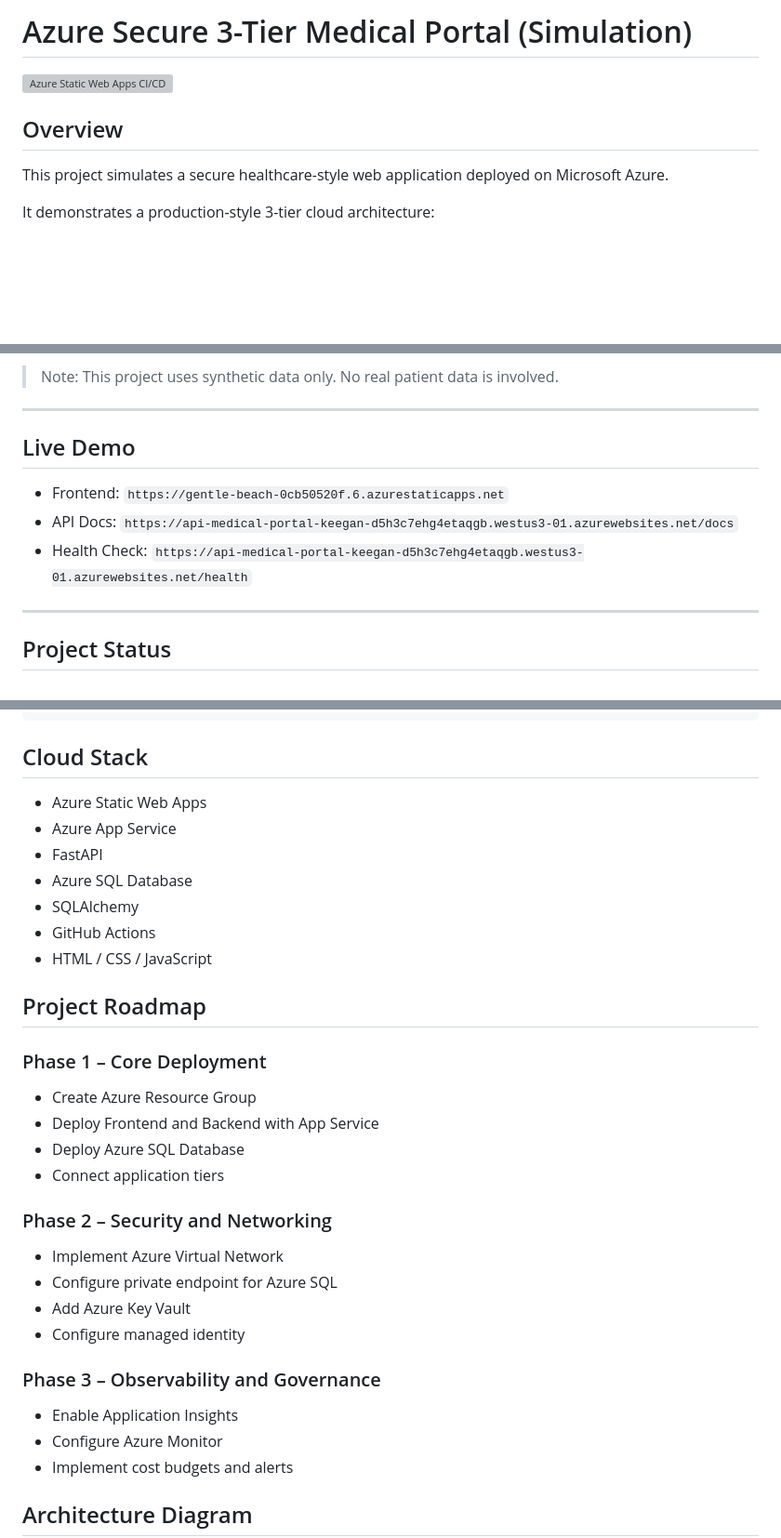
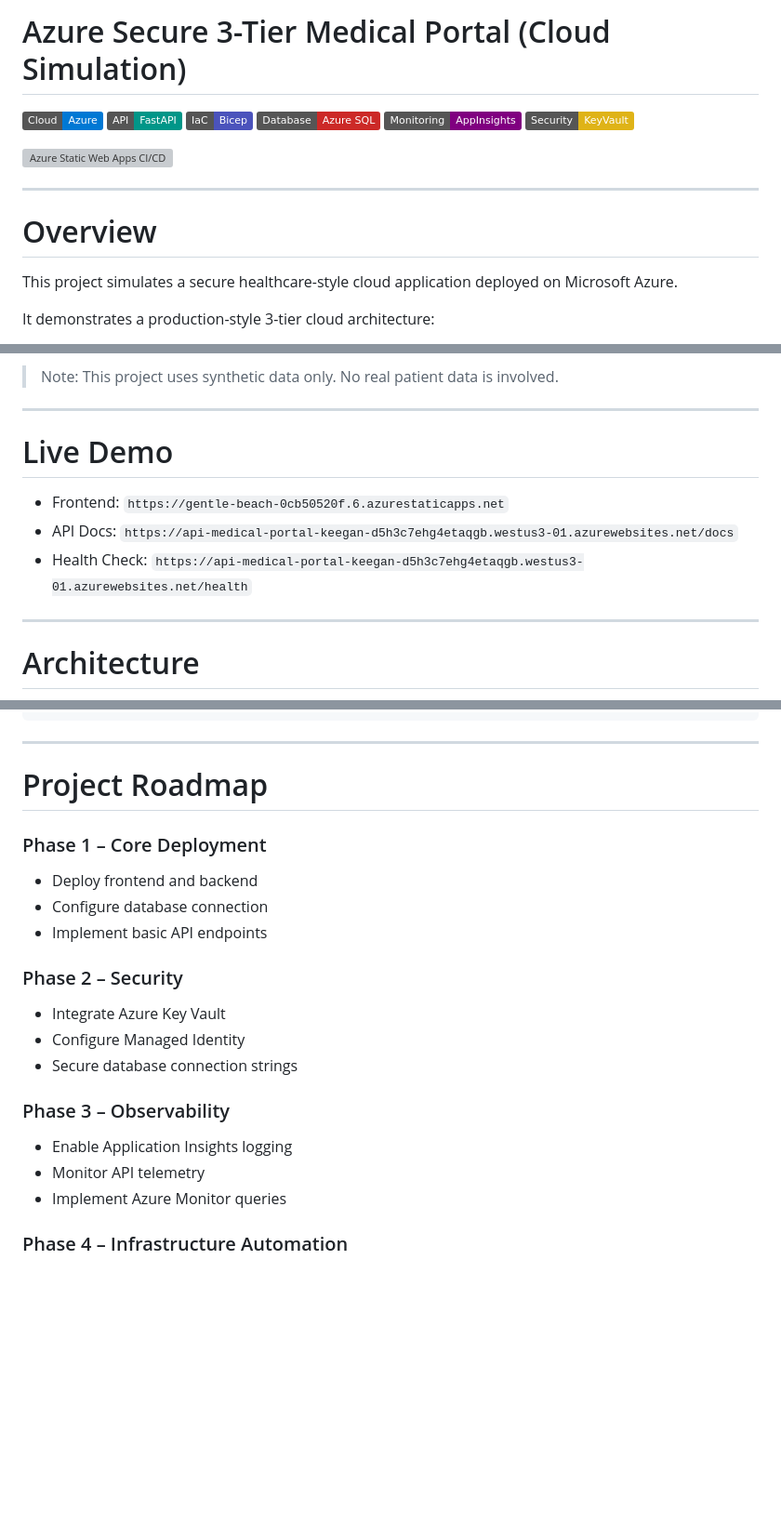
Before and after one commit to Kethanx/azure-medical-3tier-portal, a Markdown page: README.md, 3 parts joined by grey strips. Shown at 93% size. Drawn GitHub-style; badges without logos; blank space fills up the shorter version; grey boxes are pictures that could not be loaded.

````diff
--- a/README.md
+++ b/README.md
@@ -1,10 +1,19 @@
-# Azure Secure 3-Tier Medical Portal (Simulation)
+# Azure Secure 3-Tier Medical Portal (Cloud Simulation)
+
+![Azure](https://img.shields.io/badge/Cloud-Azure-0078D4)
+![FastAPI](https://img.shields.io/badge/API-FastAPI-009688)
+![Bicep](https://img.shields.io/badge/IaC-Bicep-4B53BC)
+![SQL](https://img.shields.io/badge/Database-Azure%20SQL-CC2927)
+![Monitoring](https://img.shields.io/badge/Monitoring-AppInsights-purple)
+![Security](https://img.shields.io/badge/Security-KeyVault-yellow)
 
 [![Azure Static Web Apps CI/CD](https://github.com/Kethanx/azure-medical-3tier-portal/actions/workflows/azure-static-web-apps-gentle-beach-0cb50520f.yml/badge.svg)](https://github.com/Kethanx/azure-medical-3tier-portal/actions/workflows/azure-static-web-apps-gentle-beach-0cb50520f.yml)
 
-## Overview
+---
 
-This project simulates a secure healthcare-style web application deployed on Microsoft Azure.
+# Overview
+
+This project simulates a secure healthcare-style cloud application deployed on Microsoft Azure.
 
 It demonstrates a production-style 3-tier cloud architecture:
 
@@ -20,7 +29,7 @@ It demonstrates a production-style 3-tier cloud architecture:
 
 ---
 
-## Live Demo
+# Live Demo
 
 - Frontend: `https://gentle-beach-0cb50520f.6.azurestaticapps.net`
 - API Docs: `https://api-medical-portal-keegan-d5h3c7ehg4etaqgb.westus3-01.azurewebsites.net/docs`
@@ -28,5 +37,5 @@ It demonstrates a production-style 3-tier cloud architecture:
 
 ---
 
-## Project Status
+# Architecture
 
@@ -73,37 +205,27 @@ azure-medical-3tier-portal
 └── .gitignore
 ```
 
-## Cloud Stack
+---
 
-- Azure Static Web Apps
-- Azure App Service
-- FastAPI
-- Azure SQL Database
-- SQLAlchemy
-- GitHub Actions
-- HTML / CSS / JavaScript
-
-## Project Roadmap
+# Project Roadmap
 
 ### Phase 1 – Core Deployment
 
-- Create Azure Resource Group
-- Deploy Frontend and Backend with App Service
-- Deploy Azure SQL Database
-- Connect application tiers
+- Deploy frontend and backend
+- Configure database connection
+- Implement basic API endpoints
 
-### Phase 2 – Security and Networking
+### Phase 2 – Security
 
-- Implement Azure Virtual Network
-- Configure private endpoint for Azure SQL
-- Add Azure Key Vault
-- Configure managed identity
+- Integrate Azure Key Vault
+- Configure Managed Identity
+- Secure database connection strings
 
-### Phase 3 – Observability and Governance
+### Phase 3 – Observability
 
-- Enable Application Insights
-- Configure Azure Monitor
-- Implement cost budgets and alerts
+- Enable Application Insights logging
+- Monitor API telemetry
+- Implement Azure Monitor queries
 
-## Architecture Diagram
+### Phase 4 – Infrastructure Automation
 
````
Also changed, not shown: other parts of README.md (+150 -35 lines).
